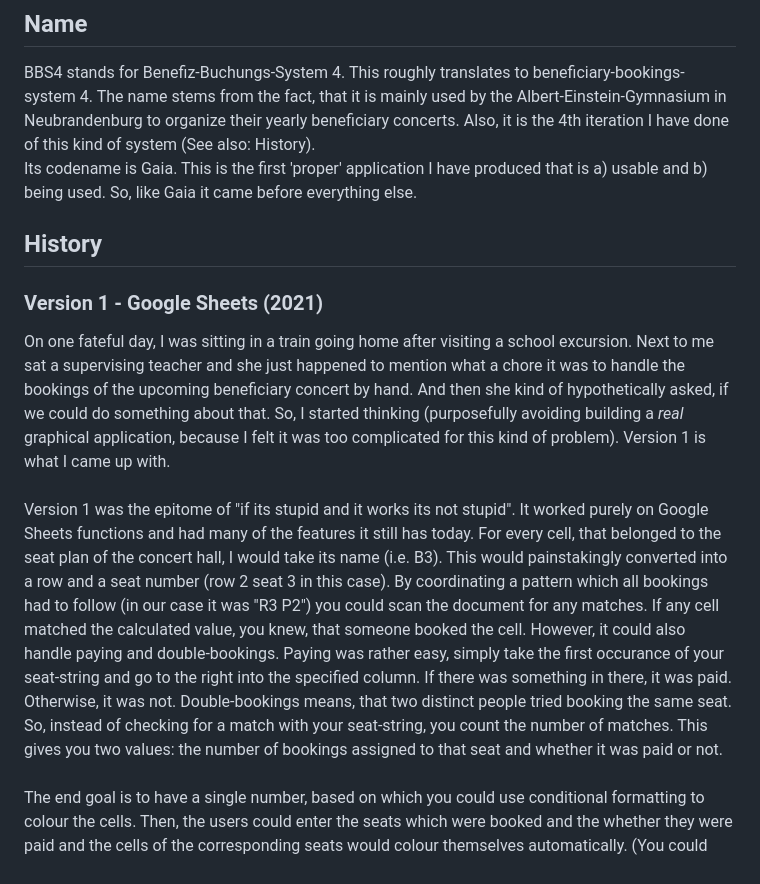
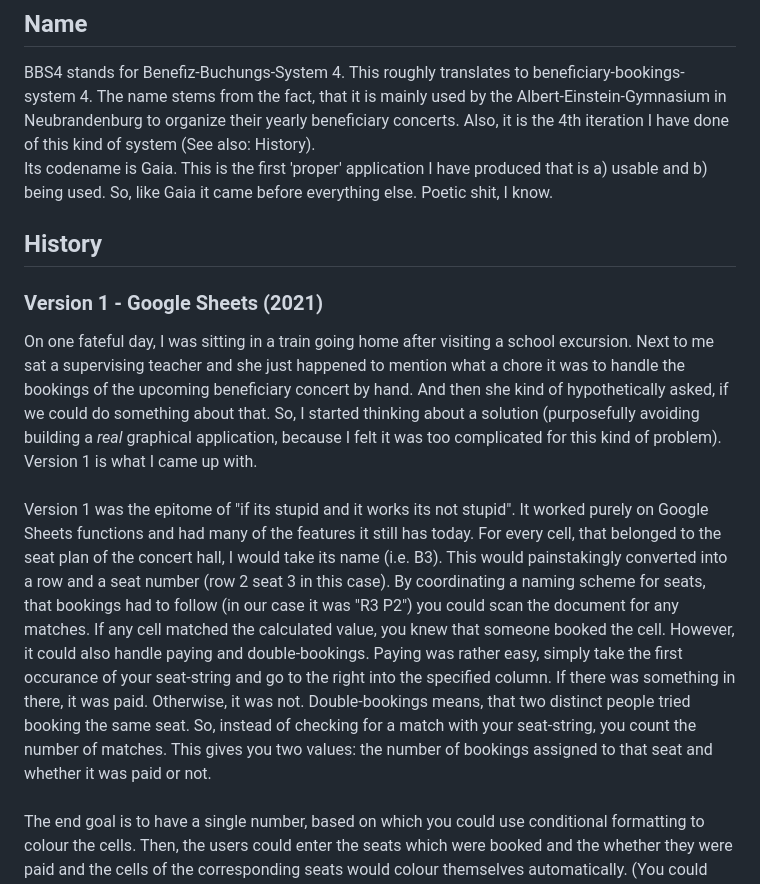
Before and after one commit to styrix560/gaia-bbs4, a Markdown page: README.md, the part around the change. Rendered like a GitHub page.

```diff
--- a/README.md
+++ b/README.md
@@ -7,15 +7,15 @@ This application is used to organize and visualize the bookings of the seats of
 ## Name
 
 BBS4 stands for Benefiz-Buchungs-System 4. This roughly translates to beneficiary-bookings-system 4. The name stems from the fact, that it is mainly used by the Albert-Einstein-Gymnasium in Neubrandenburg to organize their yearly beneficiary concerts. Also, it is the 4th iteration I have done of this kind of system (See also: History).\
-Its codename is Gaia. This is the first 'proper' application I have produced that is a) usable and b) being used. So, like Gaia it came before everything else.
+Its codename is Gaia. This is the first 'proper' application I have produced that is a) usable and b) being used. So, like Gaia it came before everything else. Poetic shit, I know.
 
 ## History
 
 ### Version 1 - Google Sheets (2021)
 
-On one fateful day, I was sitting in a train going home after visiting a school excursion. Next to me sat a supervising teacher and she just happened to mention what a chore it was to handle the bookings of the upcoming beneficiary concert by hand. And then she kind of hypothetically asked, if we could do something about that. So, I started thinking (purposefully avoiding building a _real_ graphical application, because I felt it was too complicated for this kind of problem). Version 1 is what I came up with.\
+On one fateful day, I was sitting in a train going home after visiting a school excursion. Next to me sat a supervising teacher and she just happened to mention what a chore it was to handle the bookings of the upcoming beneficiary concert by hand. And then she kind of hypothetically asked, if we could do something about that. So, I started thinking about a solution (purposefully avoiding building a _real_ graphical application, because I felt it was too complicated for this kind of problem). Version 1 is what I came up with.\
 \
-Version 1 was the epitome of "if its stupid and it works its not stupid". It worked purely on Google Sheets functions and had many of the features it still has today. For every cell, that belonged to the seat plan of the concert hall, I would take its name (i.e. B3). This would painstakingly converted into a row and a seat number (row 2 seat 3 in this case). By coordinating a pattern which all bookings had to follow (in our case it was "R3 P2") you could scan the document for any matches. If any cell matched the calculated value, you knew, that someone booked the cell. However, it could also handle paying and double-bookings. Paying was rather easy, simply take the first occurance of your seat-string and go to the right into the specified column. If there was something in there, it was paid. Otherwise, it was not. Double-bookings means, that two distinct people tried booking the same seat. So, instead of checking for a match with your seat-string, you count the number of matches. This gives you two values: the number of bookings assigned to that seat and whether it was paid or not.\
+Version 1 was the epitome of "if its stupid and it works its not stupid". It worked purely on Google Sheets functions and had many of the features it still has today. For every cell, that belonged to the seat plan of the concert hall, I would take its name (i.e. B3). This would painstakingly converted into a row and a seat number (row 2 seat 3 in this case). By coordinating a naming scheme for seats, that bookings had to follow (in our case it was "R3 P2") you could scan the document for any matches. If any cell matched the calculated value, you knew that someone booked the cell. However, it could also handle paying and double-bookings. Paying was rather easy, simply take the first occurance of your seat-string and go to the right into the specified column. If there was something in there, it was paid. Otherwise, it was not. Double-bookings means, that two distinct people tried booking the same seat. So, instead of checking for a match with your seat-string, you count the number of matches. This gives you two values: the number of bookings assigned to that seat and whether it was paid or not.\
 \
 The end goal is to have a single number, based on which you could use conditional formatting to colour the cells. Then, the users could enter the seats which were booked and the whether they were paid and the cells of the corresponding seats would colour themselves automatically. (You could also input names, classes or the spreadsheet would automatically calculate the price the booker had to pay, but those are little things without much relevance).\
 The system I came up with was the following: take the number of bookings per seat and multiply it by two. Then, add whether the seat is paid for or not. This gives you a unique number for each state of seat like so:\
```
